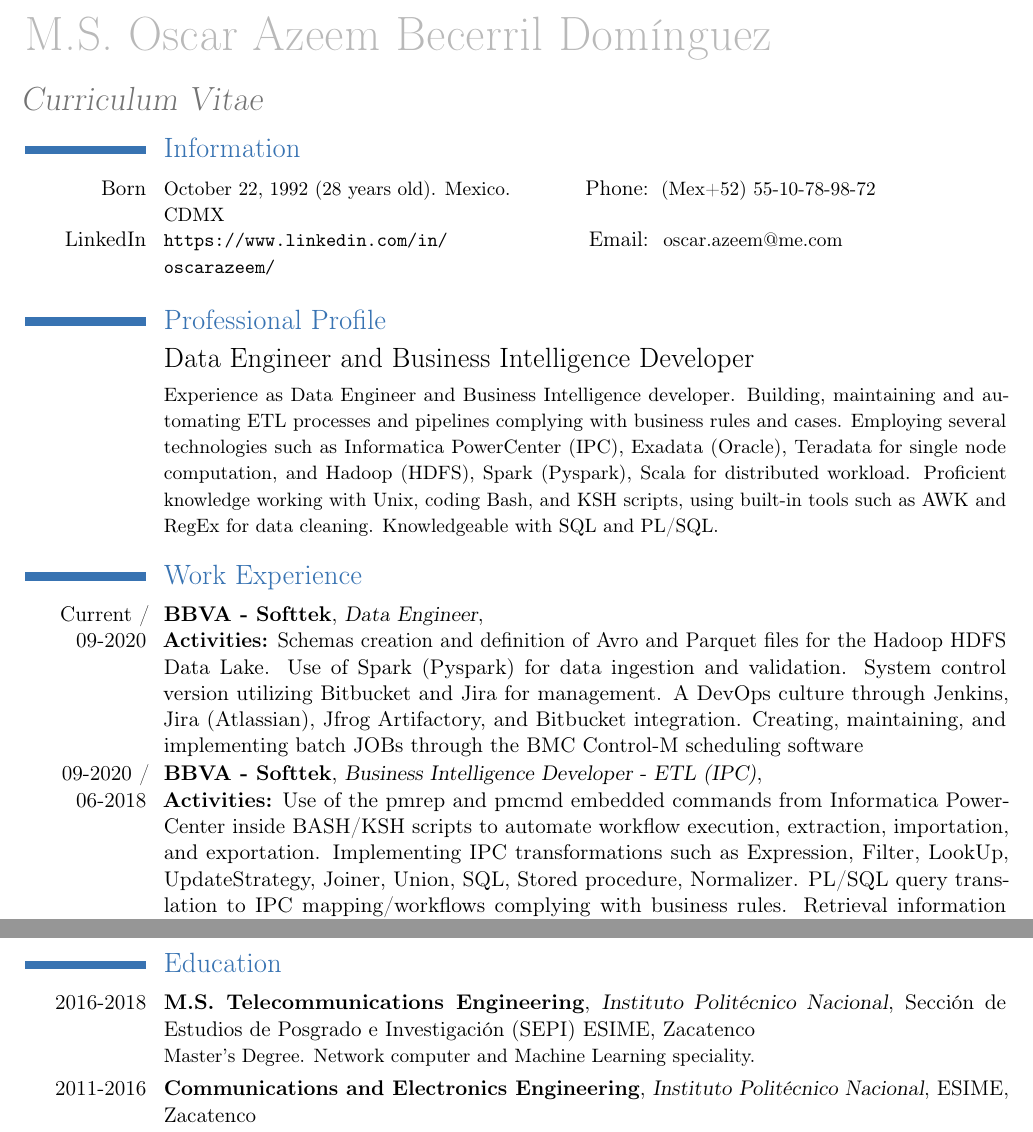
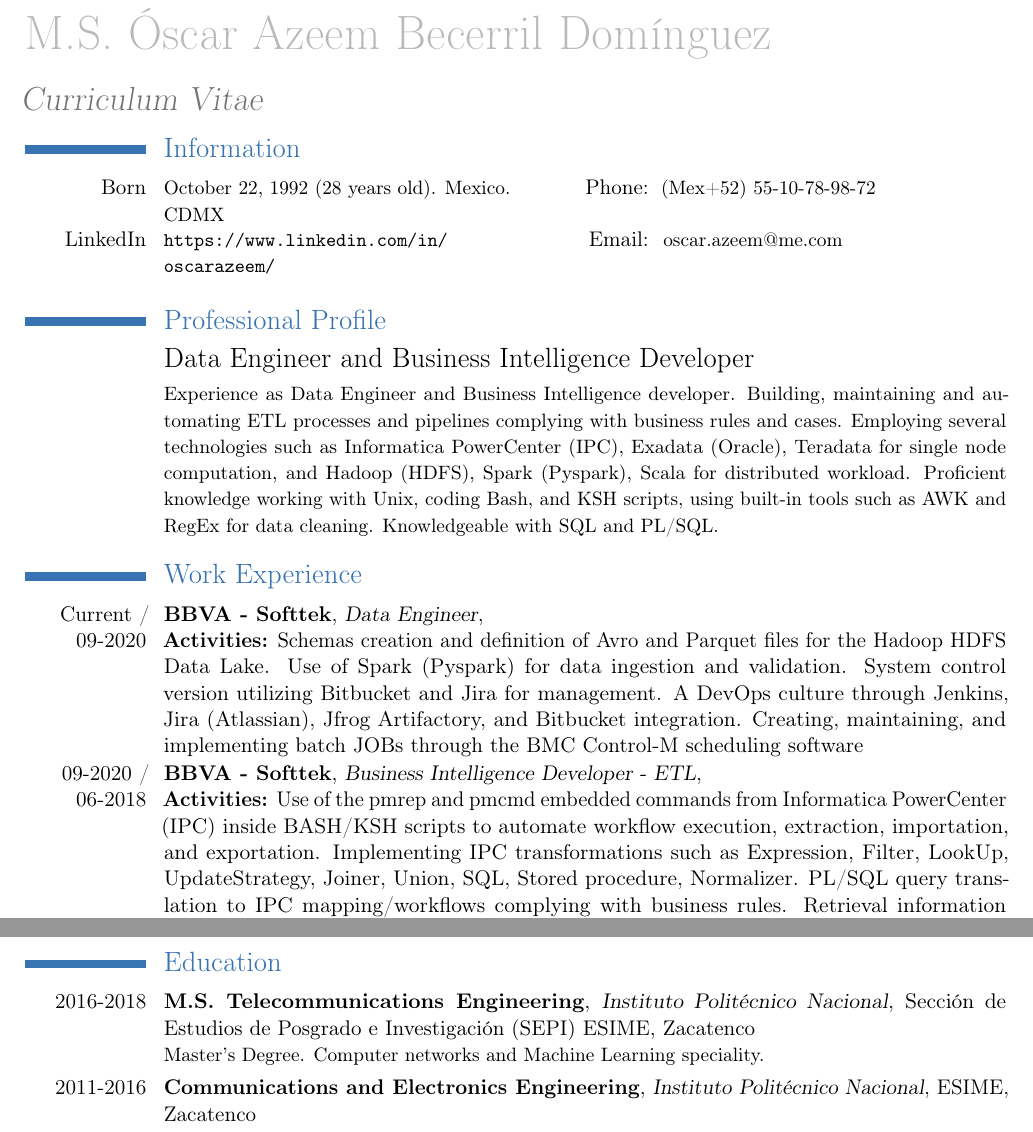
Before and after one commit to OscarAzeem/CV-Template, a LaTeX CV (cv_english_oscar_becerril.tex): two parts of pages 1 and 2 of 2, joined at a grey line, cut so that both start at the same text. Compiled offline with pdfLaTeX.

Commit message:
Se agregan acentos. Detalles menores

```diff
--- a/cv_english_oscar_becerril.tex
+++ b/cv_english_oscar_becerril.tex
@@ -21,7 +21,7 @@
 \fancyfoot[RE,LO]{\footnotesize } % other info in "inner" position of footer line
 
 % personal data
-\firstname{M.S. Oscar Azeem Becerril Domínguez} %\smallskip
+\firstname{M.S. Óscar Azeem Becerril Domínguez} %\smallskip
 \familyname{ }
 \title{Curriculum Vitae}               % optional, remove the line if not wanted
 %\address{México, CDMX}{}    % optional, remove the line if not wanted
@@ -81,7 +81,7 @@
 \cventry{Current / 09-2020}{BBVA - Softtek}{Data Engineer}{\newline \textbf{Activities:} Schemas creation and definition of Avro and Parquet files for the Hadoop HDFS Data Lake. Use of Spark (Pyspark) for data ingestion and validation. System control version utilizing Bitbucket and Jira for management. A DevOps culture through Jenkins, Jira (Atlassian), Jfrog Artifactory, and Bitbucket integration.  Creating, maintaining, and implementing batch JOBs through the BMC Control-M scheduling software}{}{}
 \vspace{-1mm}
 
-\cventry{09-2020 / 06-2018}{BBVA - Softtek}{Business Intelligence Developer - ETL (IPC)}{\newline \textbf{Activities:} Use of the pmrep and pmcmd embedded commands from Informatica PowerCenter inside BASH/KSH scripts to automate workflow execution, extraction, importation, and exportation. Implementing IPC transformations such as Expression, Filter, LookUp, UpdateStrategy, Joiner, Union, SQL, Stored procedure, Normalizer. PL/SQL query translation to IPC mapping/workflows complying with business rules. Retrieval information from multiple sources like Mainframe computers, Data Lake repositories, RDBMS databases (Oracle, Teradata). Creating, maintaining, and implementing batch JOBs through the BMC Control-M scheduling software}{}{}
+\cventry{09-2020 / 06-2018}{BBVA - Softtek}{Business Intelligence Developer - ETL}{\newline \textbf{Activities:} Use of the pmrep and pmcmd embedded commands from Informatica PowerCenter (IPC) inside BASH/KSH scripts to automate workflow execution, extraction, importation, and exportation. Implementing IPC transformations such as Expression, Filter, LookUp, UpdateStrategy, Joiner, Union, SQL, Stored procedure, Normalizer. PL/SQL query translation to IPC mapping/workflows complying with business rules. Retrieval information from multiple sources like Mainframe computers, Data Lake repositories, RDBMS databases (Oracle, Teradata). Creating, maintaining, and implementing batch JOBs through the BMC Control-M scheduling software}{}{}
 \vspace{-1mm}
 
 \cventry{06-2018 / 03-2018}{AT\&T - Ibérica}{Jr. Data Analyst}{\newline \textbf{Activities:} Develop machine learning models such as Random Forest, Polynomial Regression, and Support Vector Machines to obtain the 3G and 4G cellular cells' failure probability for each day, using Python Scikit-Learn libraries. Data cleaning applying Python Pandas and Regex for CSV files. Loading of information to SQL Server for reporting and further analysis}{}{}
@@ -90,7 +90,7 @@
 \newpage
 
 \section{Education}
-\cventry{2016-2018}{M.S. Telecommunications Engineering}{\href{http://www.sepi.esimez.ipn.mx//}{Instituto Politécnico Nacional}}{Sección de Estudios de Posgrado e Investigación (SEPI) ESIME}{Zacatenco}{Master's Degree. Network computer and Machine Learning speciality.}
+\cventry{2016-2018}{M.S. Telecommunications Engineering}{\href{http://www.sepi.esimez.ipn.mx//}{Instituto Politécnico Nacional}}{Sección de Estudios de Posgrado e Investigación (SEPI) ESIME}{Zacatenco}{Master's Degree. Computer networks and Machine Learning speciality.}
 
 \cventry{2011-2016}{Communications and Electronics Engineering}{\href{http://www.esimez.ipn.mx//}{Instituto Politécnico Nacional}}{ESIME}{Zacatenco}{Bachelor's Degree. Computation speciality with professional license}
 
```
Also changed, not shown: cv_english_oscar_becerril.pdf.
